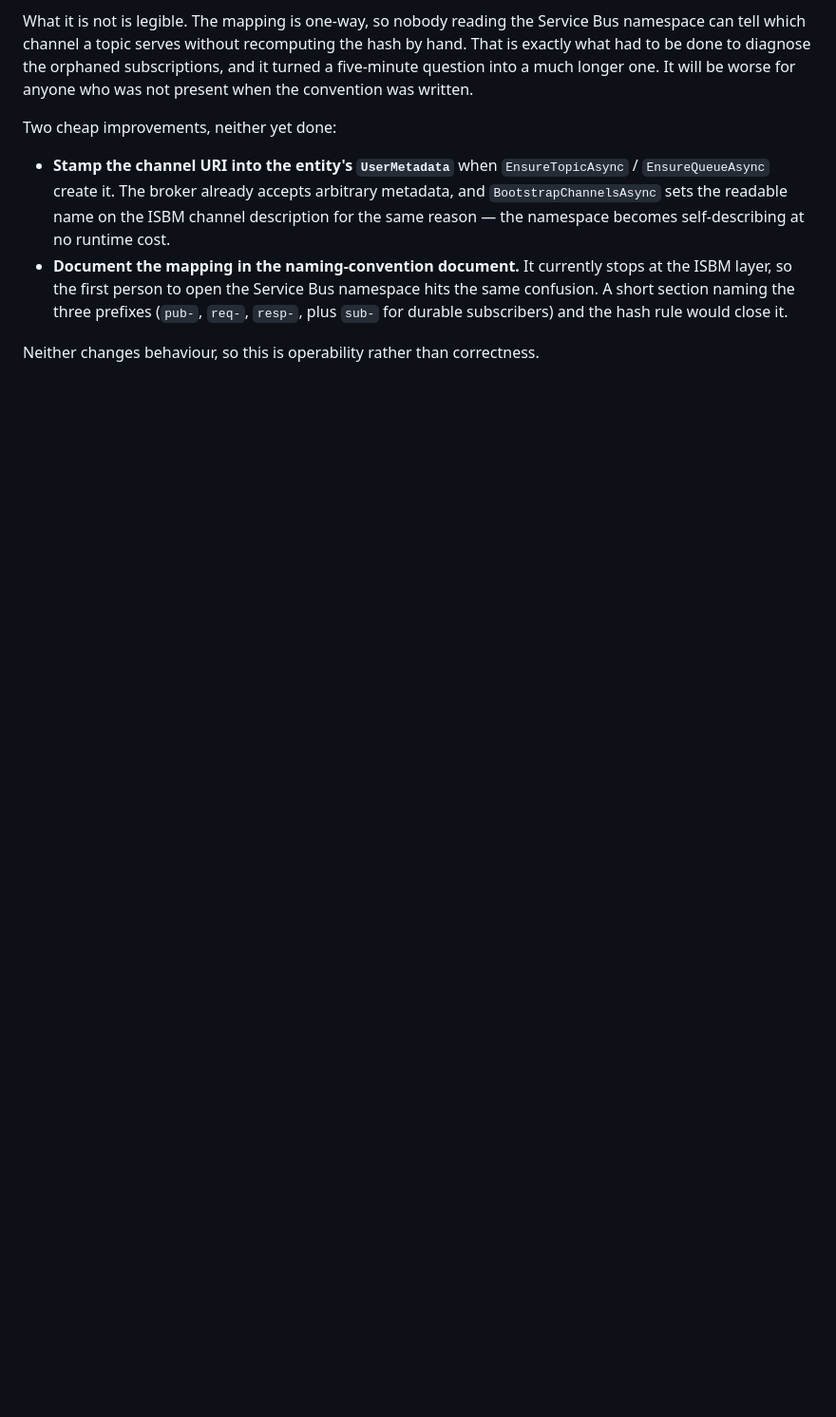
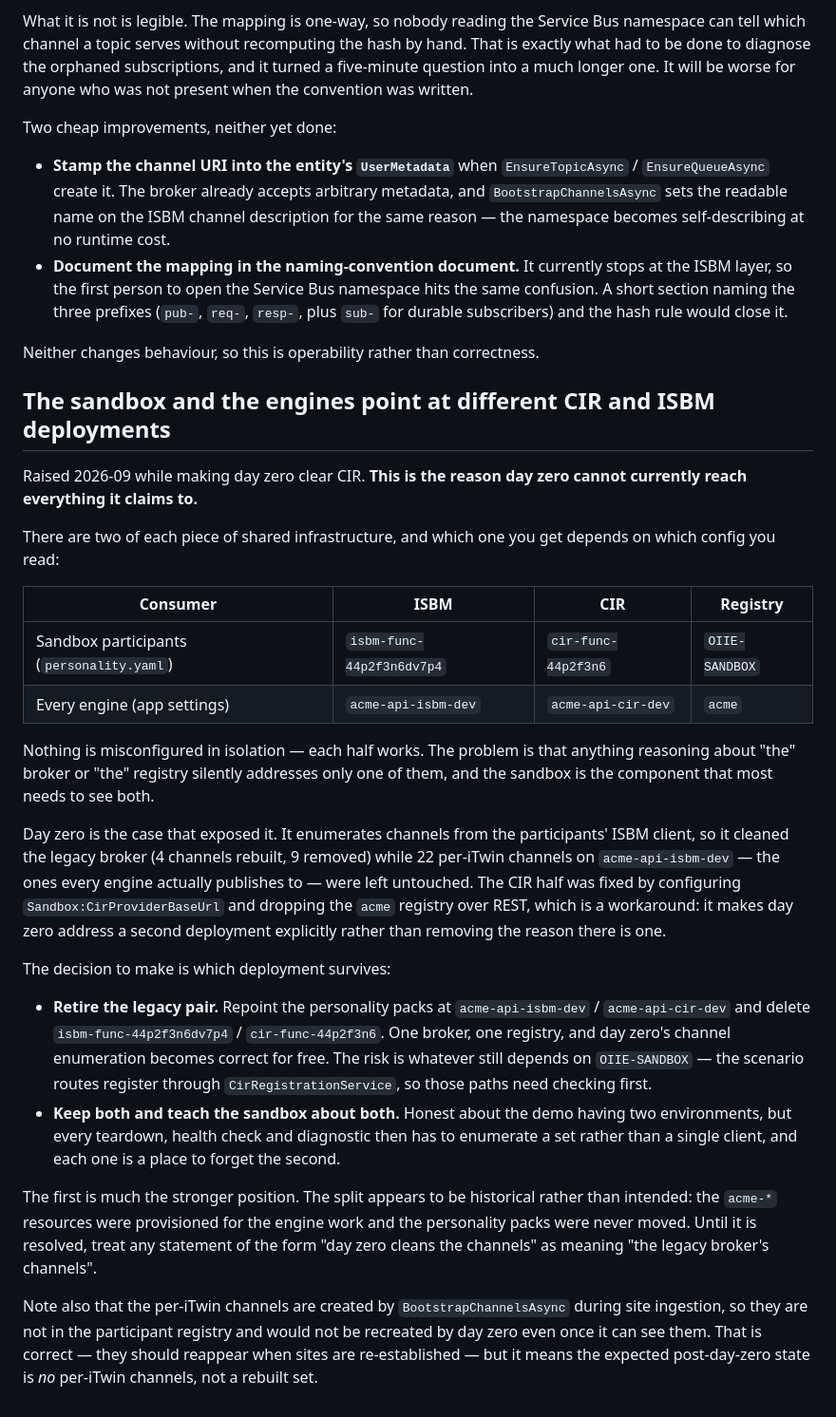
Before and after one commit to hretief/OIIE, a Markdown page: docs/open-items.md, the part around the change. Shown at 95% size. Drawn GitHub-style; blank space fills up the shorter version.

Commit message:
docs: record that the sandbox and engines use different infrastructure
Day zero cleaned the legacy broker while 22 per-iTwin channels survived on
the broker every engine actually publishes to. The personality packs and the
engine app settings name different ISBM and CIR deployments, so anything
reasoning about "the" broker or "the" registry addresses only one of them.

Records the evidence, frames the decision as retire-the-legacy-pair versus
teach-the-sandbox-about-both, and recommends the former: the split looks
historical rather than intended, the acme resources having been provisioned
for the engine work without the personality packs being moved.

Also notes that per-iTwin channels are created during site ingestion rather
than held in the participant registry, so the expected state after day zero
is none of them, not a rebuilt set.

```diff
--- a/docs/open-items.md
+++ b/docs/open-items.md
@@ -885,3 +885,53 @@ Two cheap improvements, neither yet done:
   `resp-`, plus `sub-` for durable subscribers) and the hash rule would close it.
 
 Neither changes behaviour, so this is operability rather than correctness.
+
+## The sandbox and the engines point at different CIR and ISBM deployments
+
+Raised 2026-09 while making day zero clear CIR. **This is the reason day zero
+cannot currently reach everything it claims to.**
+
+There are two of each piece of shared infrastructure, and which one you get
+depends on which config you read:
+
+| Consumer | ISBM | CIR | Registry |
+|---|---|---|---|
+| Sandbox participants (`personality.yaml`) | `isbm-func-44p2f3n6dv7p4` | `cir-func-44p2f3n6` | `OIIE-SANDBOX` |
+| Every engine (app settings) | `acme-api-isbm-dev` | `acme-api-cir-dev` | `acme` |
+
+Nothing is misconfigured in isolation — each half works. The problem is that
+anything reasoning about "the" broker or "the" registry silently addresses only
+one of them, and the sandbox is the component that most needs to see both.
+
+Day zero is the case that exposed it. It enumerates channels from the
+participants' ISBM client, so it cleaned the legacy broker (4 channels rebuilt,
+9 removed) while 22 per-iTwin channels on `acme-api-isbm-dev` — the ones every
+engine actually publishes to — were left untouched. The CIR half was fixed by
+configuring `Sandbox:CirProviderBaseUrl` and dropping the `acme` registry over
+REST, which is a workaround: it makes day zero address a second deployment
+explicitly rather than removing the reason there is one.
+
+The decision to make is which deployment survives:
+
+- **Retire the legacy pair.** Repoint the personality packs at
+  `acme-api-isbm-dev` / `acme-api-cir-dev` and delete
+  `isbm-func-44p2f3n6dv7p4` / `cir-func-44p2f3n6`. One broker, one registry,
+  and day zero's channel enumeration becomes correct for free. The risk is
+  whatever still depends on `OIIE-SANDBOX` — the scenario routes register
+  through `CirRegistrationService`, so those paths need checking first.
+- **Keep both and teach the sandbox about both.** Honest about the demo having
+  two environments, but every teardown, health check and diagnostic then has to
+  enumerate a set rather than a single client, and each one is a place to
+  forget the second.
+
+The first is much the stronger position. The split appears to be historical
+rather than intended: the `acme-*` resources were provisioned for the engine
+work and the personality packs were never moved. Until it is resolved, treat
+any statement of the form "day zero cleans the channels" as meaning "the
+legacy broker's channels".
+
+Note also that the per-iTwin channels are created by `BootstrapChannelsAsync`
+during site ingestion, so they are not in the participant registry and would
+not be recreated by day zero even once it can see them. That is correct —
+they should reappear when sites are re-established — but it means the expected
+post-day-zero state is *no* per-iTwin channels, not a rebuilt set.
```
